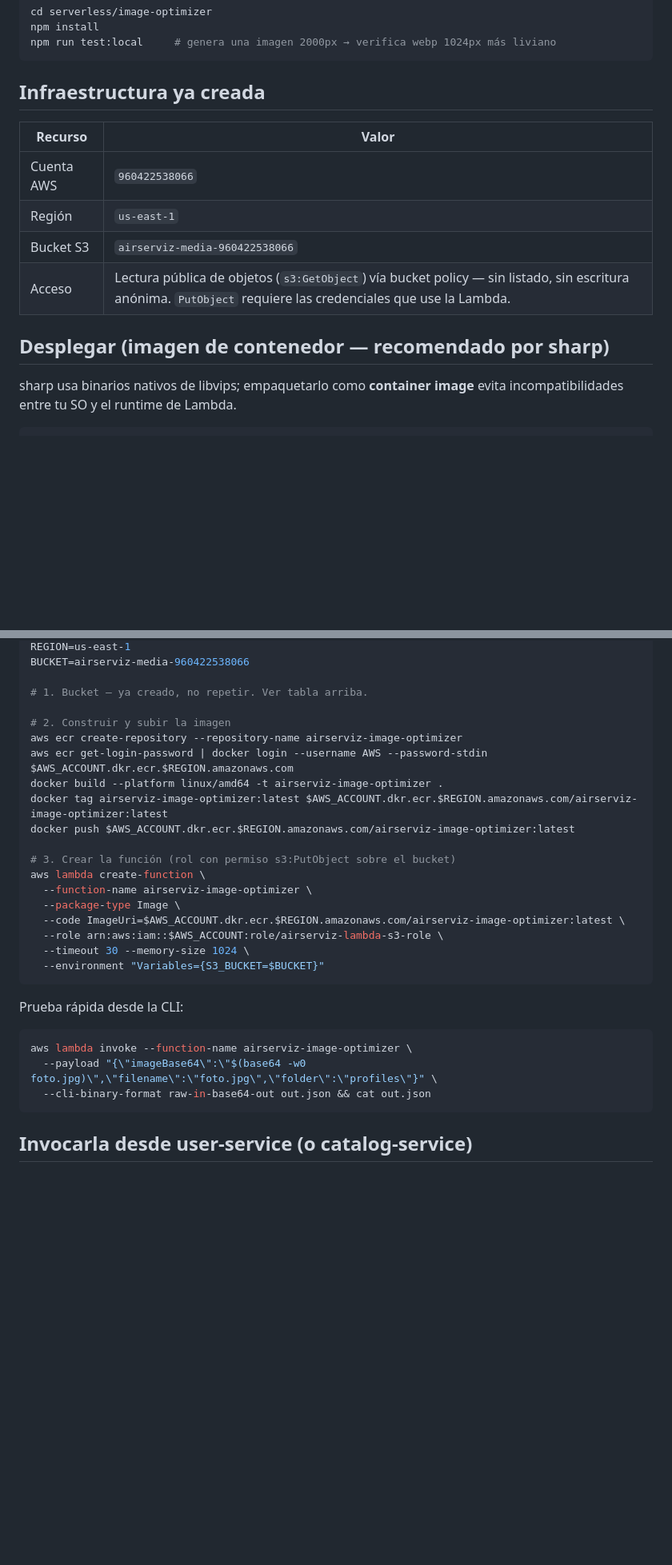
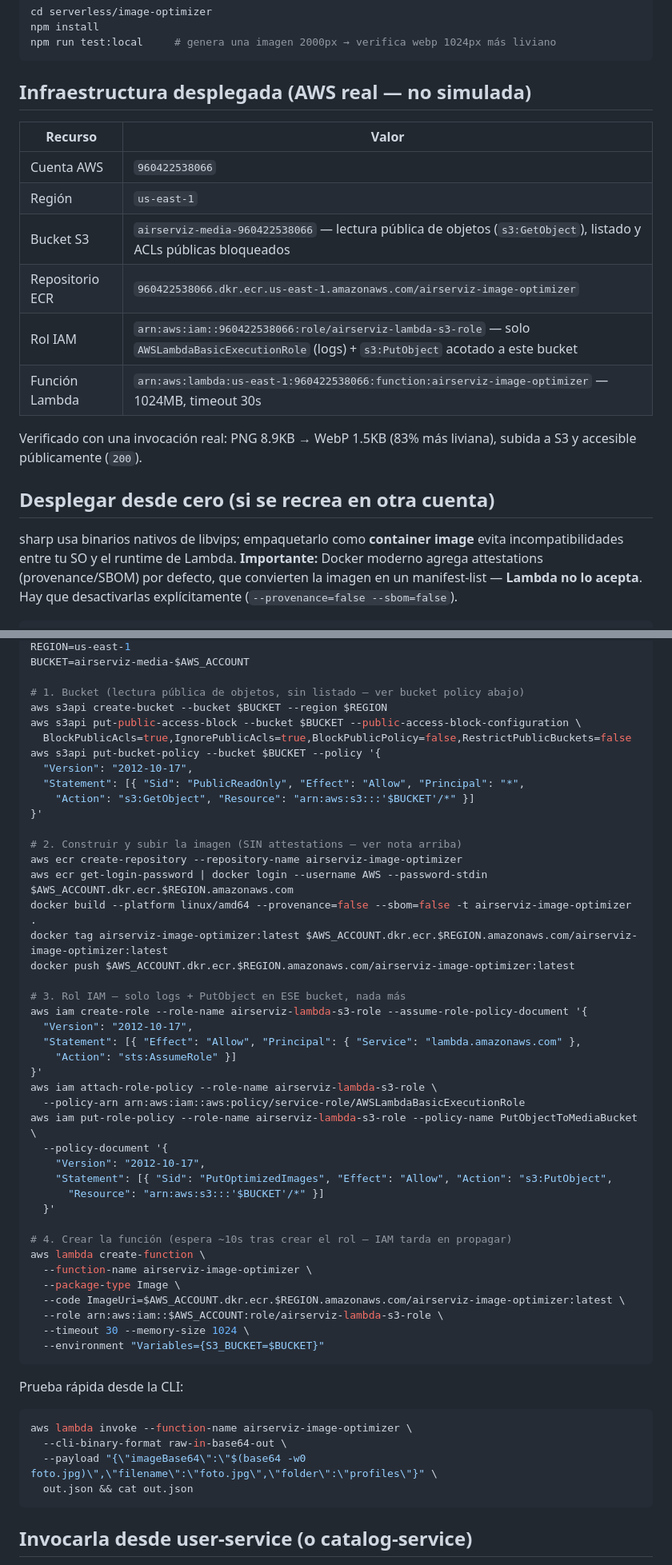
Before and after one commit to NeithanSad/AirServizV1-, a Markdown page: serverless/image-optimizer/README.md, 2 parts joined by grey strips. Shown at 80% size. Rendered like a GitHub page; blank space fills up the shorter version.

Commit message:
docs(serverless): document the real AWS deployment (ECR + IAM + Lambda live)
The image-optimizer Lambda is now actually deployed and invoked
successfully against real AWS infrastructure, not just written and
locally tested:

- ECR repo airserviz-image-optimizer, image pushed as a plain Docker
  manifest v2 (had to rebuild with --provenance=false --sbom=false —
  Docker's default attestations produce an OCI image index that Lambda
  rejects; found this the hard way on first push, documented as a
  gotcha in the README)
- IAM role airserviz-lambda-s3-role: AWSLambdaBasicExecutionRole (logs)
  + one inline policy scoped to s3:PutObject on airserviz-media-* only
- Lambda function created (1024MB/30s), invoked live: PNG 8.9KB → WebP
  1.5KB (83% smaller), uploaded to S3, publicly readable (200)
- README now has both the "as deployed" resource table and a from-scratch
  script for recreating this in a different AWS account

Co-Authored-By: Claude Fable 5 <noreply@anthropic.com>

````diff
--- a/serverless/image-optimizer/README.md
+++ b/serverless/image-optimizer/README.md
@@ -25,18 +25,26 @@ npm install
 npm run test:local     # genera una imagen 2000px → verifica webp 1024px más liviano
 ```
 
-## Infraestructura ya creada
+## Infraestructura desplegada (AWS real — no simulada)
 
 | Recurso | Valor |
 |---|---|
 | Cuenta AWS | `960422538066` |
 | Región | `us-east-1` |
-| Bucket S3 | `airserviz-media-960422538066` |
-| Acceso | Lectura pública de objetos (`s3:GetObject`) vía bucket policy — sin listado, sin escritura anónima. `PutObject` requiere las credenciales que use la Lambda. |
+| Bucket S3 | `airserviz-media-960422538066` — lectura pública de objetos (`s3:GetObject`), listado y ACLs públicas bloqueados |
+| Repositorio ECR | `960422538066.dkr.ecr.us-east-1.amazonaws.com/airserviz-image-optimizer` |
+| Rol IAM | `arn:aws:iam::960422538066:role/airserviz-lambda-s3-role` — solo `AWSLambdaBasicExecutionRole` (logs) + `s3:PutObject` acotado a este bucket |
+| Función Lambda | `arn:aws:lambda:us-east-1:960422538066:function:airserviz-image-optimizer` — 1024MB, timeout 30s |
 
-## Desplegar (imagen de contenedor — recomendado por sharp)
+Verificado con una invocación real: PNG 8.9KB → WebP 1.5KB (83% más liviana),
+subida a S3 y accesible públicamente (`200`).
+
+## Desplegar desde cero (si se recrea en otra cuenta)
 
 sharp usa binarios nativos de libvips; empaquetarlo como **container image**
-evita incompatibilidades entre tu SO y el runtime de Lambda.
+evita incompatibilidades entre tu SO y el runtime de Lambda. **Importante:**
+Docker moderno agrega attestations (provenance/SBOM) por defecto, que
+convierten la imagen en un manifest-list — **Lambda no lo acepta**. Hay que
+desactivarlas explícitamente (`--provenance=false --sbom=false`).
 
 ```bash
@@ -44,16 +52,39 @@ AWS_ACCOUNT=960422538066
 REGION=us-east-1
-BUCKET=airserviz-media-960422538066
+BUCKET=airserviz-media-$AWS_ACCOUNT
 
-# 1. Bucket — ya creado, no repetir. Ver tabla arriba.
+# 1. Bucket (lectura pública de objetos, sin listado — ver bucket policy abajo)
+aws s3api create-bucket --bucket $BUCKET --region $REGION
+aws s3api put-public-access-block --bucket $BUCKET --public-access-block-configuration \
+  BlockPublicAcls=true,IgnorePublicAcls=true,BlockPublicPolicy=false,RestrictPublicBuckets=false
+aws s3api put-bucket-policy --bucket $BUCKET --policy '{
+  "Version": "2012-10-17",
+  "Statement": [{ "Sid": "PublicReadOnly", "Effect": "Allow", "Principal": "*",
+    "Action": "s3:GetObject", "Resource": "arn:aws:s3:::'$BUCKET'/*" }]
+}'
 
-# 2. Construir y subir la imagen
+# 2. Construir y subir la imagen (SIN attestations — ver nota arriba)
 aws ecr create-repository --repository-name airserviz-image-optimizer
 aws ecr get-login-password | docker login --username AWS --password-stdin $AWS_ACCOUNT.dkr.ecr.$REGION.amazonaws.com
-docker build --platform linux/amd64 -t airserviz-image-optimizer .
+docker build --platform linux/amd64 --provenance=false --sbom=false -t airserviz-image-optimizer .
 docker tag airserviz-image-optimizer:latest $AWS_ACCOUNT.dkr.ecr.$REGION.amazonaws.com/airserviz-image-optimizer:latest
 docker push $AWS_ACCOUNT.dkr.ecr.$REGION.amazonaws.com/airserviz-image-optimizer:latest
 
-# 3. Crear la función (rol con permiso s3:PutObject sobre el bucket)
+# 3. Rol IAM — solo logs + PutObject en ESE bucket, nada más
+aws iam create-role --role-name airserviz-lambda-s3-role --assume-role-policy-document '{
+  "Version": "2012-10-17",
+  "Statement": [{ "Effect": "Allow", "Principal": { "Service": "lambda.amazonaws.com" },
+    "Action": "sts:AssumeRole" }]
+}'
+aws iam attach-role-policy --role-name airserviz-lambda-s3-role \
+  --policy-arn arn:aws:iam::aws:policy/service-role/AWSLambdaBasicExecutionRole
+aws iam put-role-policy --role-name airserviz-lambda-s3-role --policy-name PutObjectToMediaBucket \
+  --policy-document '{
+    "Version": "2012-10-17",
+    "Statement": [{ "Sid": "PutOptimizedImages", "Effect": "Allow", "Action": "s3:PutObject",
+      "Resource": "arn:aws:s3:::'$BUCKET'/*" }]
+  }'
+
+# 4. Crear la función (espera ~10s tras crear el rol — IAM tarda en propagar)
 aws lambda create-function \
   --function-name airserviz-image-optimizer \
   --package-type Image \
@@ -67,8 +98,9 @@ Prueba rápida desde la CLI:
 
 ```bash
 aws lambda invoke --function-name airserviz-image-optimizer \
+  --cli-binary-format raw-in-base64-out \
   --payload "{\"imageBase64\":\"$(base64 -w0 foto.jpg)\",\"filename\":\"foto.jpg\",\"folder\":\"profiles\"}" \
-  --cli-binary-format raw-in-base64-out out.json && cat out.json
+  out.json && cat out.json
 ```
 
 ## Invocarla desde user-service (o catalog-service)
````
Also changed, not shown: other parts of serverless/image-optimizer/README.md (+1 -1 lines).
